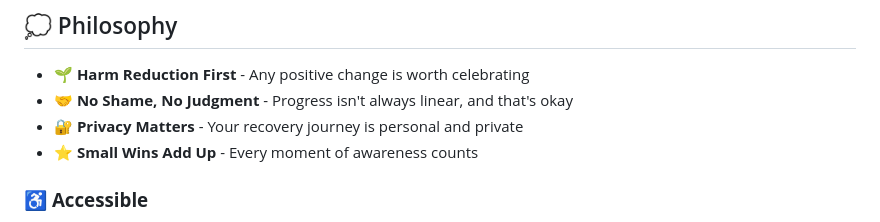
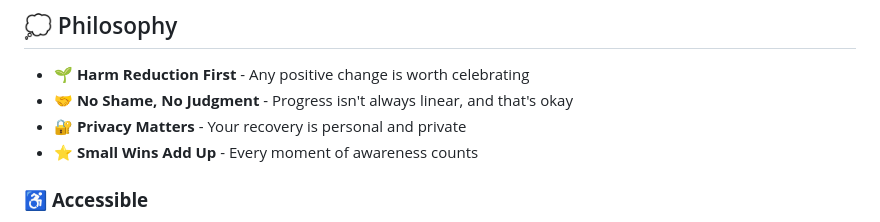
Before and after one commit to KilledByAPixel/Lentando, a Markdown page: README.md, the part around the change. Drawn GitHub-style.

Commit message:
remove word journey

```diff
--- a/README.md
+++ b/README.md
@@ -70,7 +70,7 @@ Lentando recognizes progress in many forms:
 
 - **🌱 Harm Reduction First** - Any positive change is worth celebrating
 - **🤝 No Shame, No Judgment** - Progress isn't always linear, and that's okay
-- **🔐 Privacy Matters** - Your recovery journey is personal and private
+- **🔐 Privacy Matters** - Your recovery is personal and private
 - **⭐ Small Wins Add Up** - Every moment of awareness counts
 
 ### ♿ **Accessible**
```
